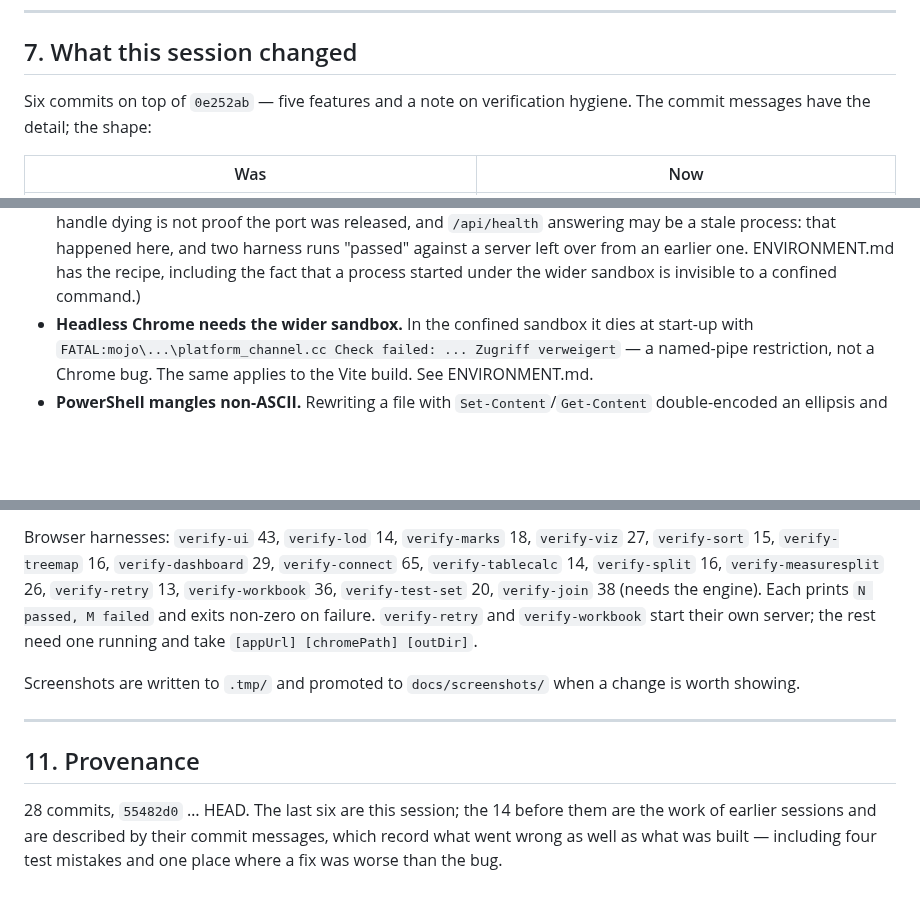
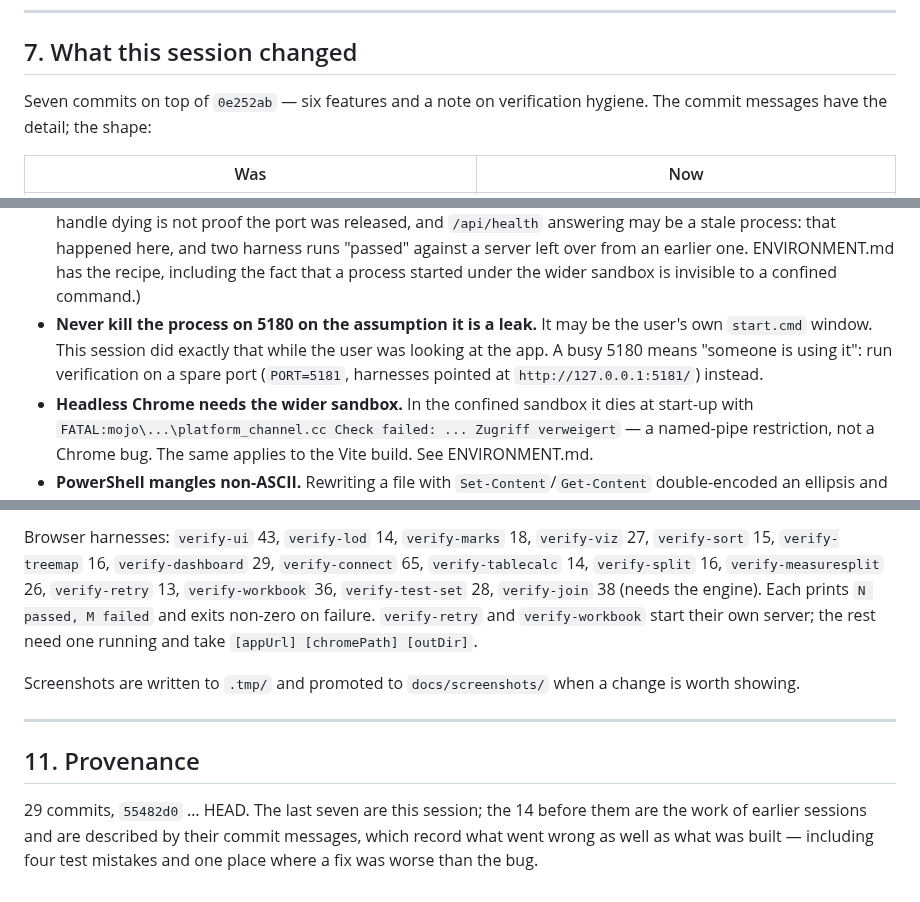
Before and after one commit to bfinucane/plateau, a Markdown page: HANDOVER.md, 3 parts joined by grey strips. GitHub-like rendering; blank space fills up the shorter version.

```diff
--- a/HANDOVER.md
+++ b/HANDOVER.md
@@ -223,7 +230,7 @@ attribute values are strings and never measures.
 
 ## 7. What this session changed
 
-Six commits on top of `0e252ab` — five features and a note on verification hygiene.
+Seven commits on top of `0e252ab` — six features and a note on verification hygiene.
 The commit messages have the detail; the shape:
 
 | Was | Now |
@@ -355,6 +363,10 @@ limitations list predates the join work and has not been audited.
   "passed" against a server left over from an earlier one. ENVIRONMENT.md has the
   recipe, including the fact that a process started under the wider sandbox is
   invisible to a confined command.)
+- **Never kill the process on 5180 on the assumption it is a leak.** It may be the
+  user's own `start.cmd` window. This session did exactly that while the user was
+  looking at the app. A busy 5180 means "someone is using it": run verification on a
+  spare port (`PORT=5181`, harnesses pointed at `http://127.0.0.1:5181/`) instead.
 - **Headless Chrome needs the wider sandbox.** In the confined sandbox it dies at
   start-up with `FATAL:mojo\...\platform_channel.cc Check failed: ... Zugriff
   verweigert` — a named-pipe restriction, not a Chrome bug. The same applies to the
@@ -396,7 +408,7 @@ Suites: `engine` 77, `lod` 45, `protocol` 56, `httpTransport` 35, `remoteDataset
 Browser harnesses: `verify-ui` 43, `verify-lod` 14, `verify-marks` 18, `verify-viz`
 27, `verify-sort` 15, `verify-treemap` 16, `verify-dashboard` 29, `verify-connect` 65,
 `verify-tablecalc` 14, `verify-split` 16, `verify-measuresplit` 26, `verify-retry` 13,
-`verify-workbook` 36, `verify-test-set` 20, `verify-join` 38 (needs the engine). Each
+`verify-workbook` 36, `verify-test-set` 28, `verify-join` 38 (needs the engine). Each
 prints `N passed, M failed` and exits non-zero on failure. `verify-retry` and
 `verify-workbook` start their own server; the rest need one running and take
 `[appUrl] [chromePath] [outDir]`.
@@ -408,7 +420,7 @@ is worth showing.
 
 ## 11. Provenance
 
-28 commits, `55482d0` … HEAD. The last six are this session; the 14 before them are
+29 commits, `55482d0` … HEAD. The last seven are this session; the 14 before them are
 the work of earlier sessions and are described by their commit messages, which record
 what went wrong as well as what was built — including four test mistakes and one place
 where a fix was worse than the bug.
```
Also changed, not shown: other parts of HANDOVER.md (+17 -9 lines), ENVIRONMENT.md (+7 -0 lines), README.md (+9 -3 lines), docs/screenshots/60-test-set-tabs.png (added), 3 other files.
